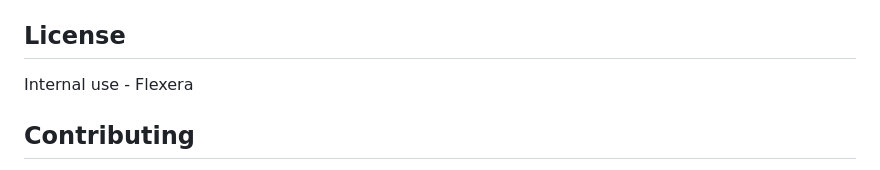
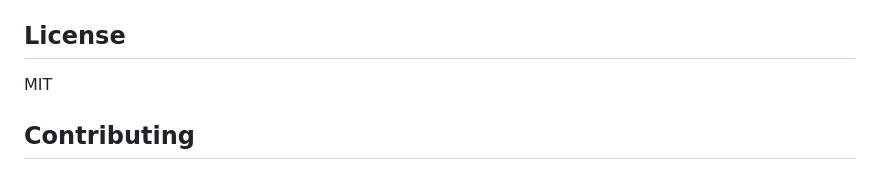
Before and after one commit to JAGANPS/RAGS, a Markdown page: README.md, the part around the change. Drawn GitHub-style.

```diff
--- a/README.md
+++ b/README.md
@@ -254,7 +254,7 @@ Solution: Stop any other processes using the database, or delete `data/chroma_db
 
 ## License
 
-Internal use - Flexera
+MIT
 
 ## Contributing
 
```
